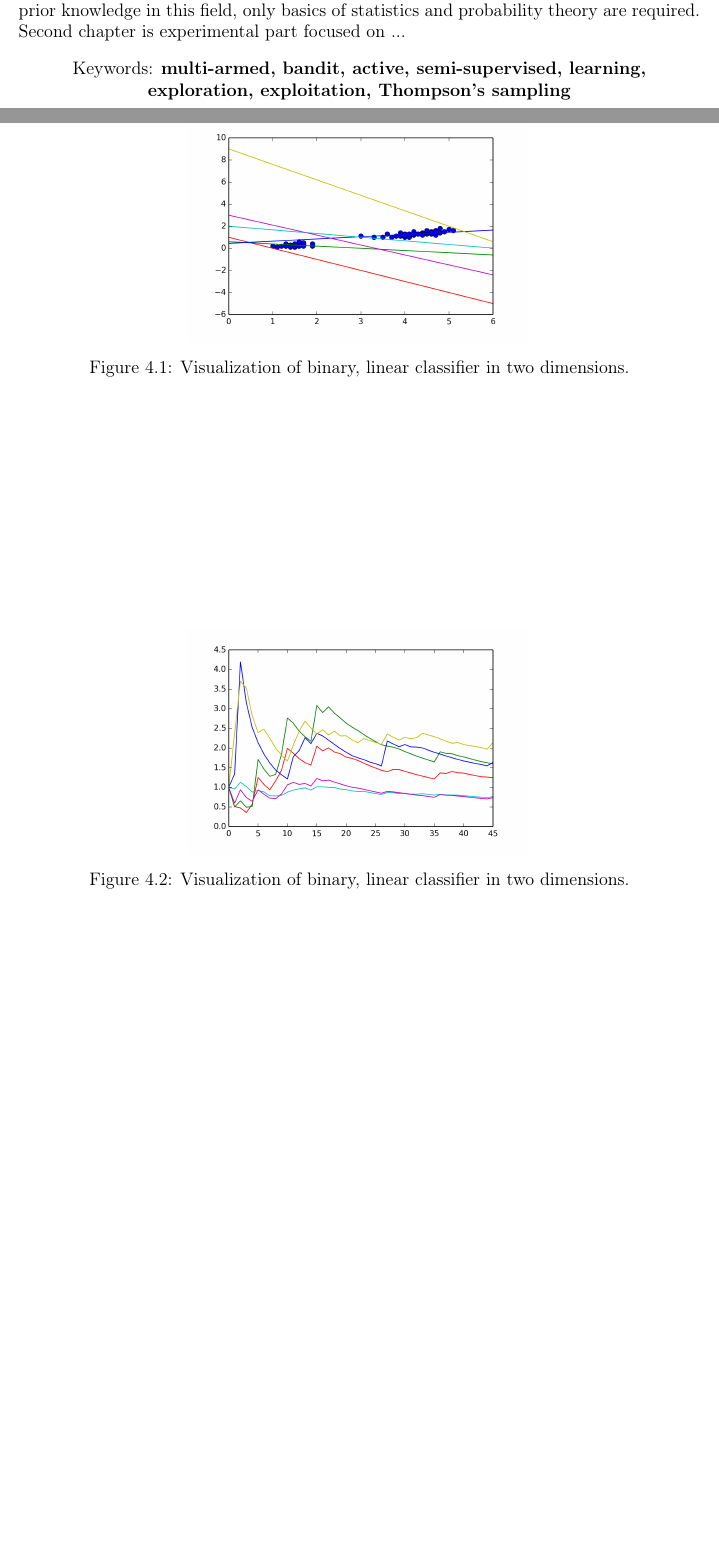
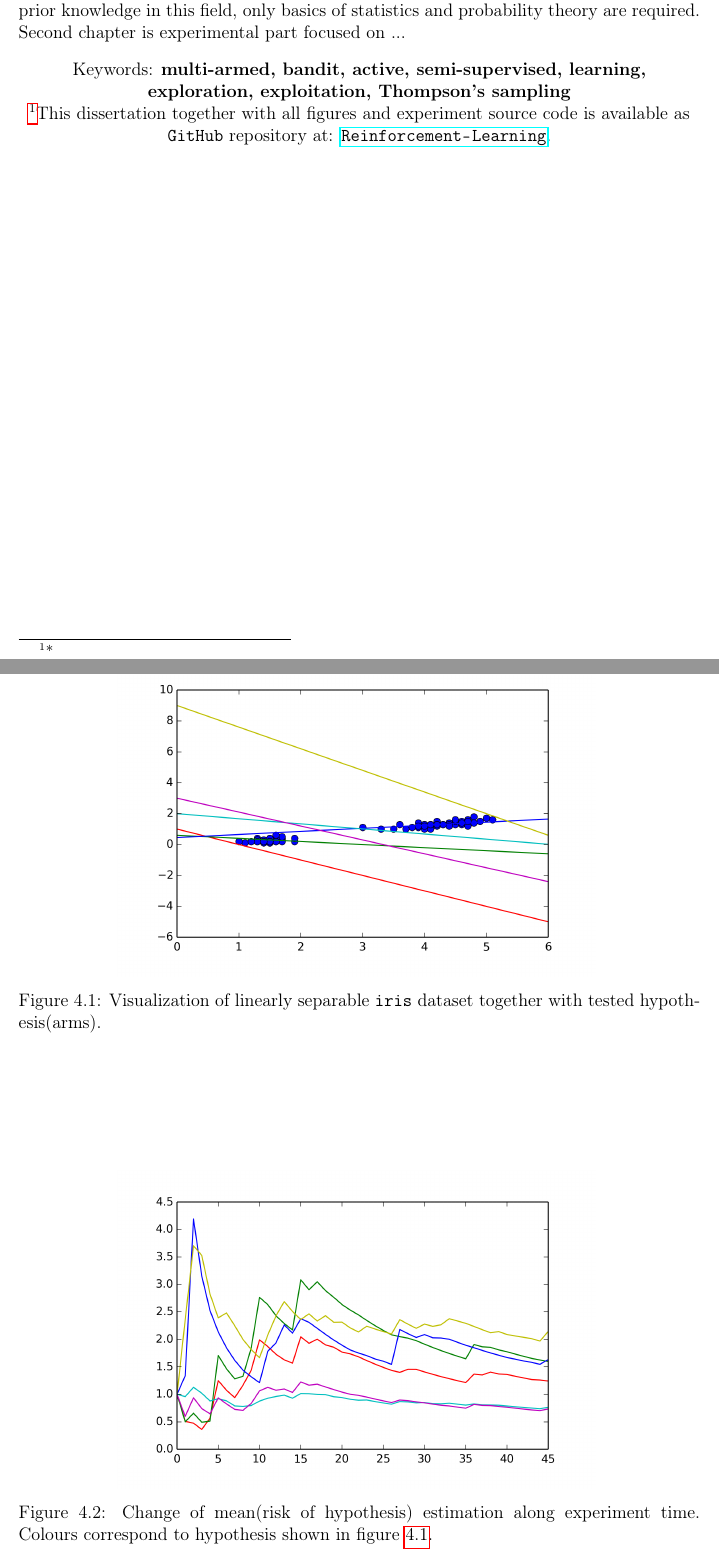
Before and after one commit to MyMEng/MAB, a LaTeX thesis (dissertation.tex): two parts of pages 2 and 40 of 43, joined at a grey line, cut so that both start at the same text, the shorter picture padded with empty space. Compiled offline with pdfLaTeX.

Commit message:
Some changes.

```diff
--- a/dissertation.tex
+++ b/dissertation.tex
@@ -155,6 +155,9 @@ Dr.~David \textsc{\textbf{Leslie}}
 This dissertation consists of two chapters. First one is a comprehensive introduction to theory underlying multi-armed bandits problem. Reader is assumed not to need any prior knowledge in this field, only basics of statistics and probability theory are required. Second chapter is experimental part focused on ...
 \begin{center}
 Keywords: \textbf{multi-armed, bandit, active, semi-supervised, learning, exploration, exploitation, Thompson's sampling}
+
+\footnote*{This dissertation together with all figures and experiment source code is available as \texttt{GitHub} repository at: \url{Reinforcement-Learning}.}
+
 \end{center}
 \end{abstract}
 
@@ -1138,9 +1144,9 @@ sample from posterior \footnote{Used dataset is preprocessed to contain only two
 
 \begin{figure}[htbp]
   \centering
-  \includegraphics[width=0.5\linewidth]{graphics/gypothesis.png}
+  \includegraphics[width=0.7\linewidth]{graphics/gypothesis.png}
   \begin{tiny}
-    \caption{Visualization of binary, linear classifier in two dimensions.\label{fig:binclas}}
+    \caption{Visualization of linearly separable \texttt{iris} dataset together with tested hypothesis(arms).\label{fig:hyp}}
   \end{tiny}
   \vspace{1cm}
 \end{figure}
@@ -1148,9 +1154,9 @@ sample from posterior \footnote{Used dataset is preprocessed to contain only two
 
 \begin{figure}[htbp]
   \centering
-  \includegraphics[width=0.5\linewidth]{graphics/convergence.png}
+  \includegraphics[width=0.7\linewidth]{graphics/convergence.png}
   \begin{tiny}
-    \caption{Visualization of binary, linear classifier in two dimensions.\label{fig:binclas}}
+    \caption{Change of mean(risk of hypothesis) estimation along experiment time. Colours correspond to hypothesis shown in figure~\ref{fig:hyp}.\label{fig:conv}}
   \end{tiny}
   \vspace{1cm}
 \end{figure}
```
Also changed, not shown: dissertation.tex (9 more changed lines).
